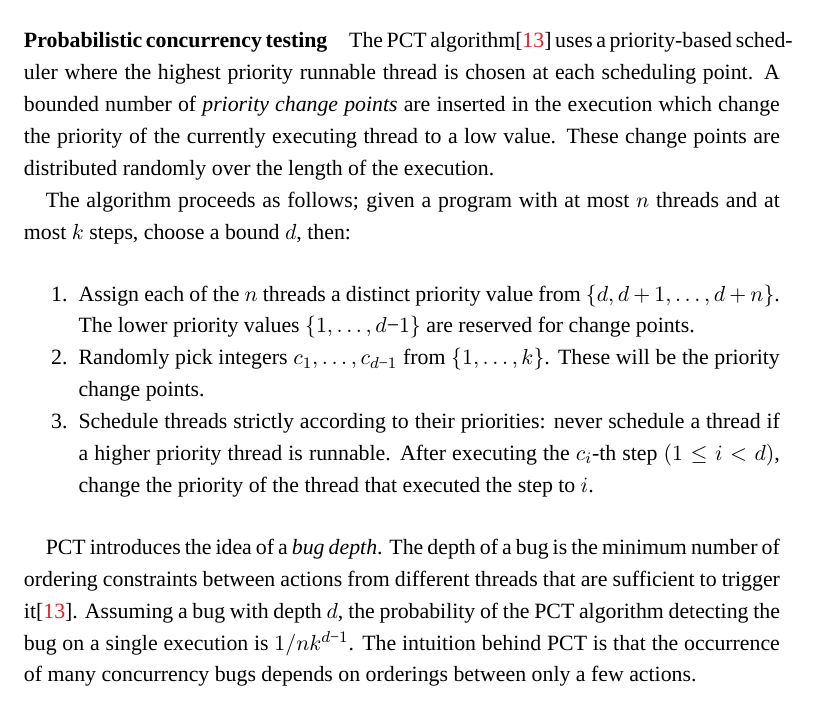
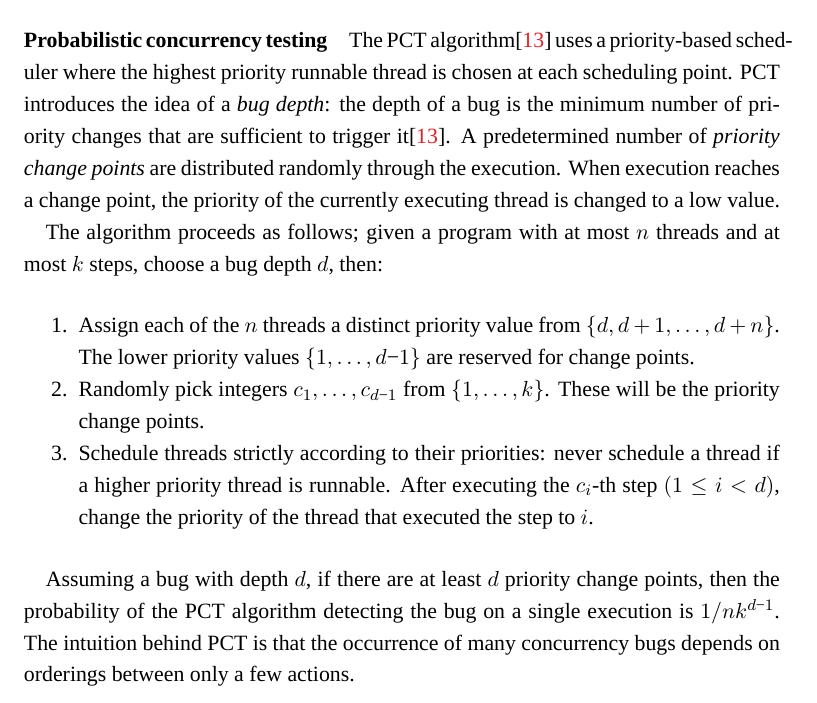
Before and after one commit to barrucadu/phd, a LaTeX thesis (thesis/thesis.tex, which reads thesis/algorithms.tex): part of page 112 of 174, cut so that both start at the same text. Compiled offline with XeLaTeX; a missing font is replaced by an installed copy or a similar font.

Commit message:
Rewrite confusing description of bug depth

```diff
--- a/thesis/algorithms.tex
+++ b/thesis/algorithms.tex
@@ -34,14 +34,17 @@ nondeterminism beyond scheduler nondeterminism, although in this case
 schedule replay will be unreliable\cite{thomson2016}.
 
 \paragraph{Probabilistic concurrency testing}
-The PCT algorithm\cite{burckhardt2010} uses a priority-based scheduler where the
-highest priority runnable thread is chosen at each scheduling point.  A bounded
-number of \emph{priority change points} are inserted in the execution which
-change the priority of the currently executing thread to a low value.  These
-change points are distributed randomly over the length of the execution.
+The PCT algorithm\cite{burckhardt2010} uses a priority-based scheduler
+where the highest priority runnable thread is chosen at each
+scheduling point.  PCT introduces the idea of a \emph{bug depth}: the
+depth of a bug is the minimum number of priority changes that are
+sufficient to trigger it\cite{burckhardt2010}.  A predetermined number
+of \emph{priority change points} are distributed randomly through the
+execution.  When execution reaches a change point, the priority of the
+currently executing thread is changed to a low value.
 
 The algorithm proceeds as follows; given a program with at most $n$
-threads and at most $k$ steps, choose a bound $d$, then:
+threads and at most $k$ steps, choose a bug depth $d$, then:
 
 \begin{enumerate}
 \item Assign each of the $n$ threads a distinct priority value from
@@ -55,14 +58,11 @@ threads and at most $k$ steps, choose a bound $d$, then:
   step to $i$.
 \end{enumerate}
 
-PCT introduces the idea of a \emph{bug depth}.  The depth of a bug is
-the minimum number of ordering constraints between actions from
-different threads that are sufficient to trigger
-it\cite{burckhardt2010}.  Assuming a bug with depth $d$, the
-probability of the PCT algorithm detecting the bug on a single
-execution is $1/nk^{d−1}$.  The intuition behind PCT is that the
-occurrence of many concurrency bugs depends on orderings between only
-a few actions.
+Assuming a bug with depth $d$, if there are at least $d$ priority
+change points, then the probability of the PCT algorithm detecting the
+bug on a single execution is $1/nk^{d−1}$.  The intuition behind PCT
+is that the occurrence of many concurrency bugs depends on orderings
+between only a few actions.
 
 \section{Weighted Random Scheduling and Swarm Testing}
 \label{sec:algorithms-swarm}
```
